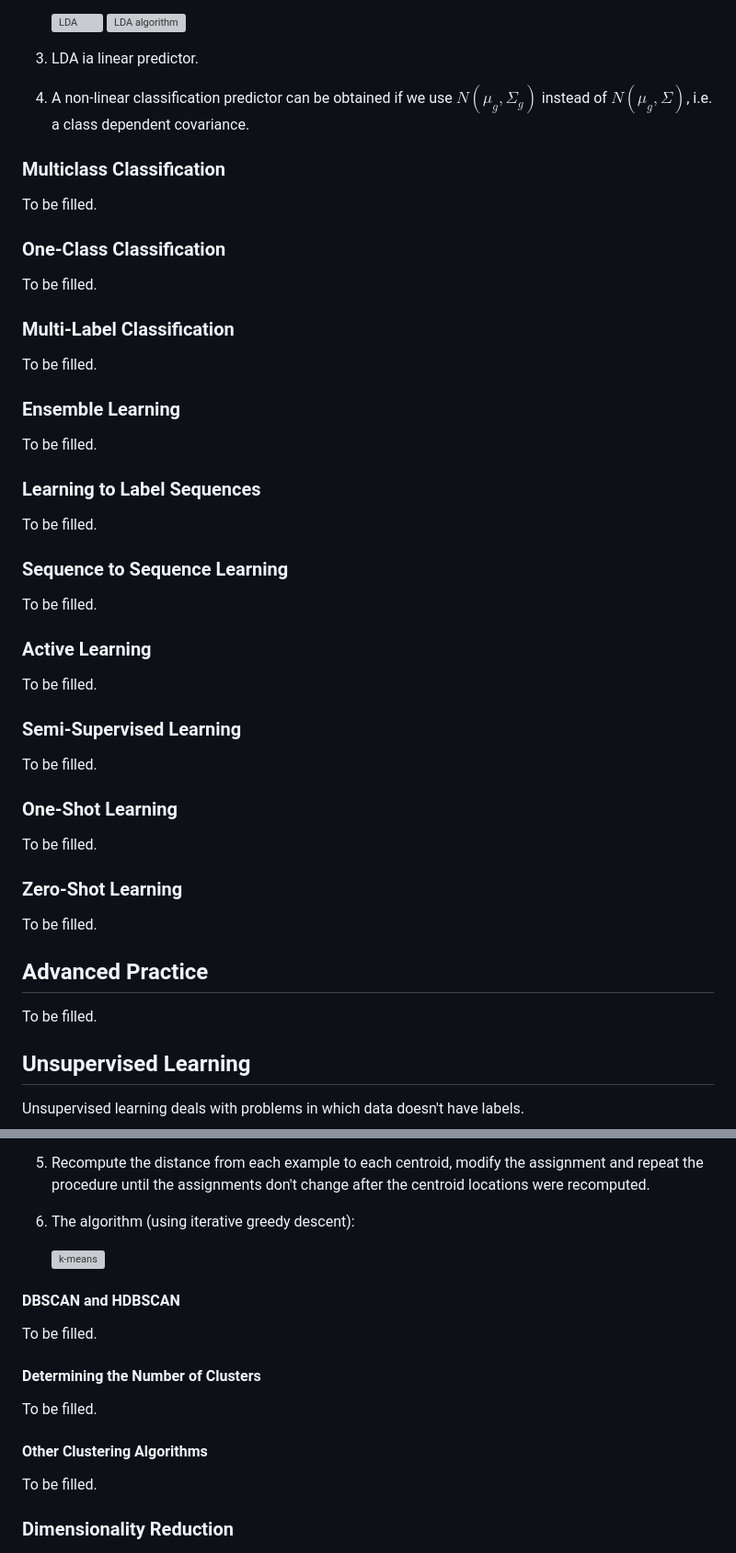
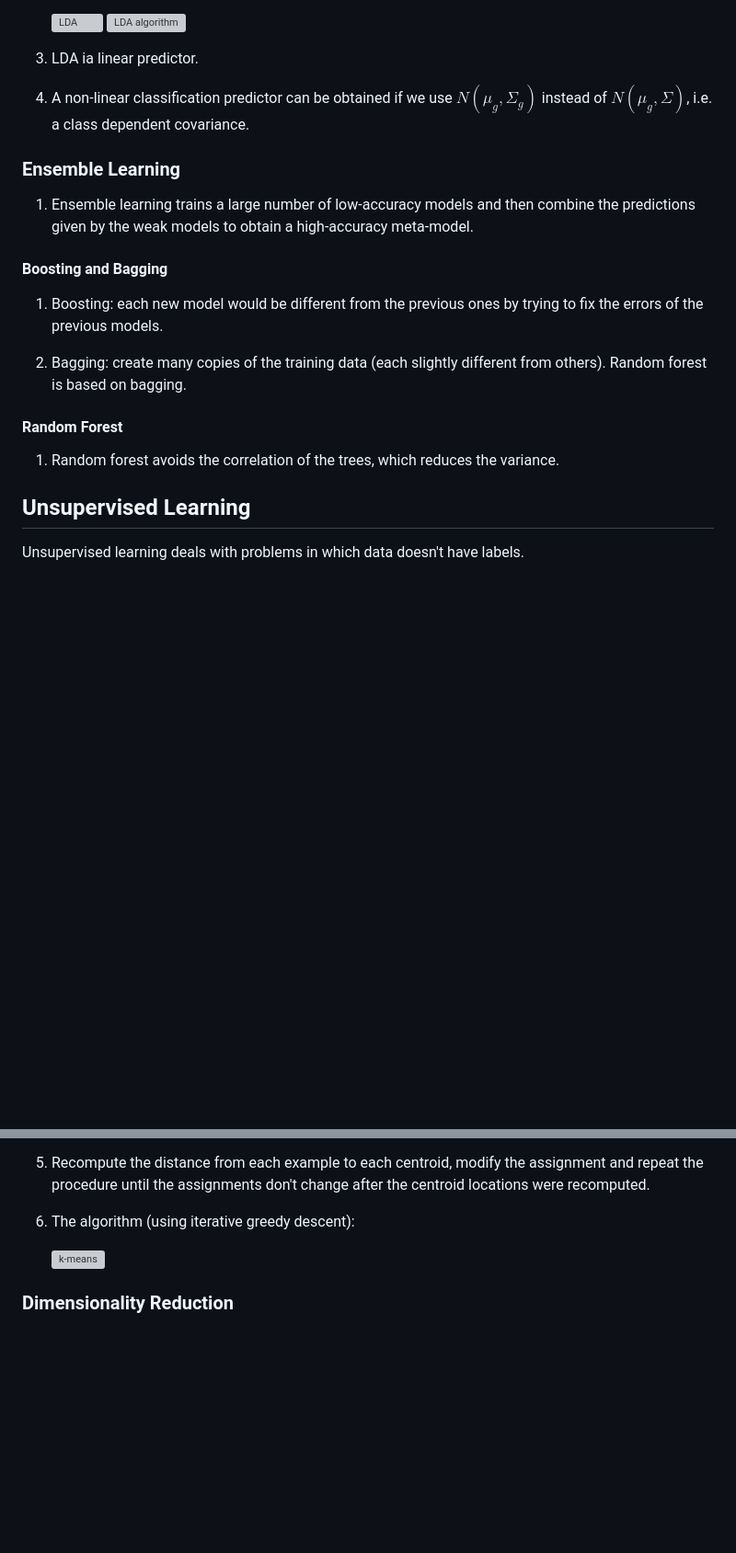
Before and after one commit to tillchen/tillchen.github.io, a Markdown page: posts/2020-05-01-Machine-Learning-Notes/index.md, 2 parts joined by grey strips. Shown: that part at 92% size. GitHub-like rendering; blank space fills up the shorter version; grey boxes are pictures that could not be loaded.

```diff
--- a/posts/2020-05-01-Machine-Learning-Notes/index.md
+++ b/posts/2020-05-01-Machine-Learning-Notes/index.md
@@ -708,49 +708,19 @@ To be filled.
 
 4. A non-linear classification predictor can be obtained if we use $N(\mu_g, \Sigma_g)$ instead of $N(\mu_g, \Sigma)$, i.e. a class dependent covariance.
 
-### Multiclass Classification
-
-To be filled.
-
-### One-Class Classification
-
-To be filled.
-
-### Multi-Label Classification
-
-To be filled.
-
 ### Ensemble Learning
 
-To be filled.
+1. Ensemble learning trains a large number of low-accuracy models and then combine the predictions given by the weak models to obtain a high-accuracy meta-model.
 
-### Learning to Label Sequences
+#### Boosting and Bagging
 
-To be filled.
+1. Boosting: each new model would be different from the previous ones by trying to fix the errors of the previous models.
 
-### Sequence to Sequence Learning
+2. Bagging: create many copies of the training data (each slightly different from others). Random forest is based on bagging.
 
-To be filled.
+#### Random Forest
 
-### Active Learning
-
-To be filled.
-
-### Semi-Supervised Learning
-
-To be filled.
-
-### One-Shot Learning
-
-To be filled.
-
-### Zero-Shot Learning
-
-To be filled.
-
-## Advanced Practice
-
-To be filled.
+1. Random forest avoids the correlation of the trees, which reduces the variance.
 
 ## Unsupervised Learning
 
@@ -790,18 +760,6 @@ To be filled.
 
     ![k-means](/images/k_means.png)
 
-#### DBSCAN and HDBSCAN
-
-To be filled.
-
-#### Determining the Number of Clusters
-
-To be filled.
-
-#### Other Clustering Algorithms
-
-To be filled.
-
 ### Dimensionality Reduction
 
 1. Since modern ML algorithms can handle very high-dimensional examples, dimensionality reduction techniques are used less in practice than in the past.
```
Also changed, not shown: other parts of posts/2020-05-01-Machine-Learning-Notes/index.md (+25 -37 lines), images/SVM.png (added), images/decision_tree_learning.png (added), 6 other files.
